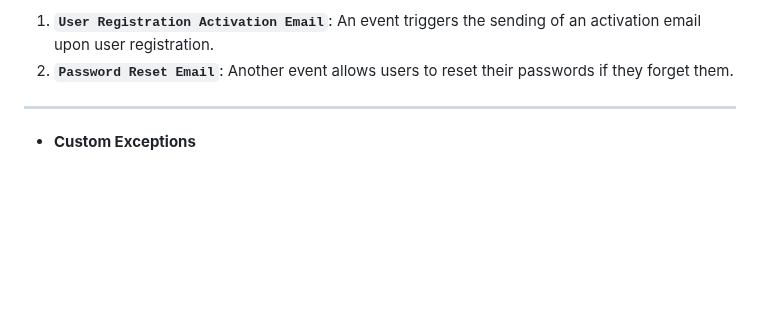
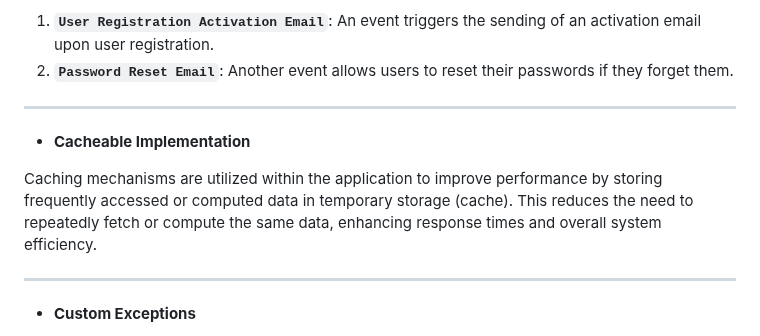
Before and after one commit to Borovaneca/CarWash, a Markdown page: README.md, the part around the change. GitHub-like rendering; blank space fills up the shorter version.

```diff
--- a/README.md
+++ b/README.md
@@ -123,6 +123,12 @@ _The project incorporates a bit of Aspect-Oriented Programming (AOP) to modulari
 
 1. **`User Registration Activation Email`**: An event triggers the sending of an activation email upon user registration.
 2. **`Password Reset Email`**: Another event allows users to reset their passwords if they forget them.
+
+---
+
+* **Cacheable Implementation**
+
+Caching mechanisms are utilized within the application to improve performance by storing frequently accessed or computed data in temporary storage (cache). This reduces the need to repeatedly fetch or compute the same data, enhancing response times and overall system efficiency.
 
 ---
 
```
